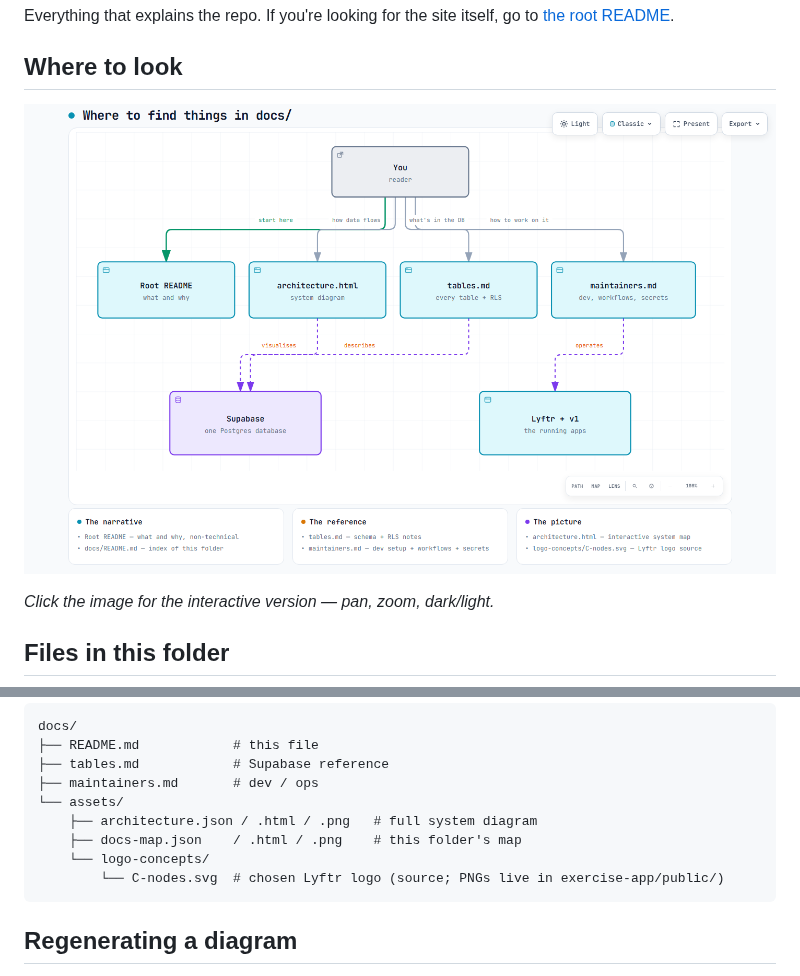
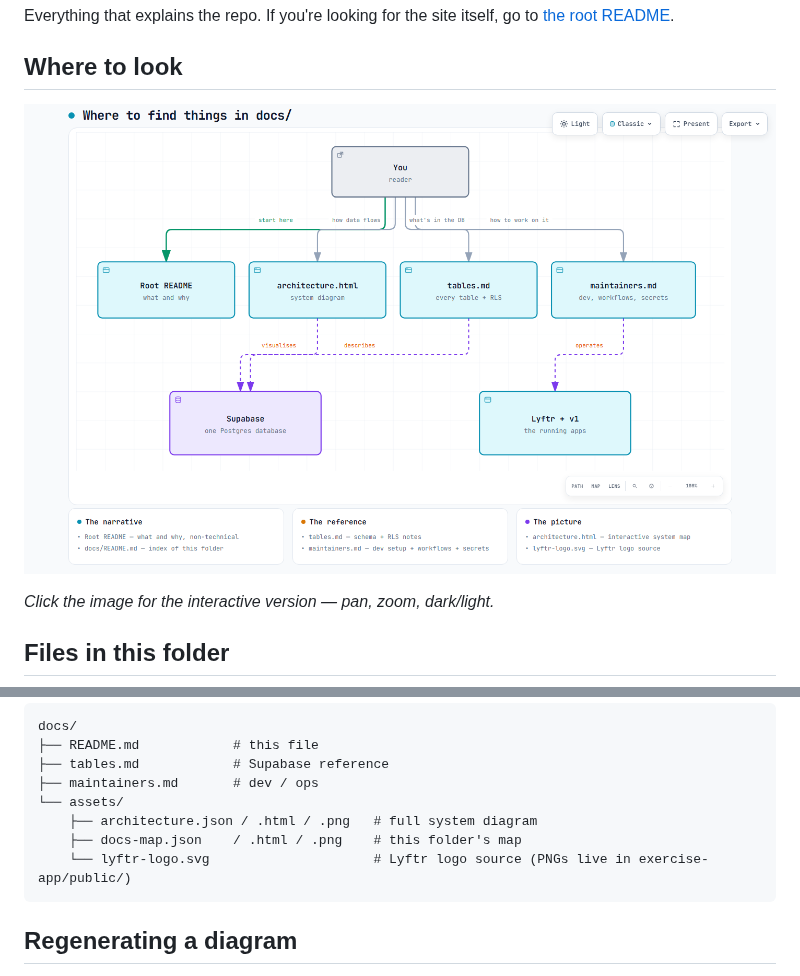
Before and after one commit to fernandomartinez-de/luna, a Markdown page: docs/README.md, 2 parts joined by grey strips. GitHub-like rendering; pictures changed too: docs/assets/docs-map.png.

Commit message:
docs: flatten logo-concepts/C-nodes.svg -> assets/lyftr-logo.svg
Only one file was left in logo-concepts/ so the plural name lied.
Flattening the SVG up one level with a descriptive filename, and
updating the two references (docs/README.md tree + the docs-map
diagram card). Regenerated docs-map.html + .png to match.

Co-authored-by: Fernando Martinez + claude-code/us.anthropic.claude-opus-5,us.anthropic.claude-sonnet-4-6 <Fernando Martinez@users.noreply.github.com>

````diff
--- a/docs/README.md
+++ b/docs/README.md
@@ -29,8 +29,7 @@ docs/
 └── assets/
     ├── architecture.json / .html / .png   # full system diagram
     ├── docs-map.json    / .html / .png    # this folder's map
-    └── logo-concepts/
-        └── C-nodes.svg  # chosen Lyftr logo (source; PNGs live in exercise-app/public/)
+    └── lyftr-logo.svg                     # Lyftr logo source (PNGs live in exercise-app/public/)
 ```
 
 ## Regenerating a diagram
````
Also changed, not shown: 4 other files.
